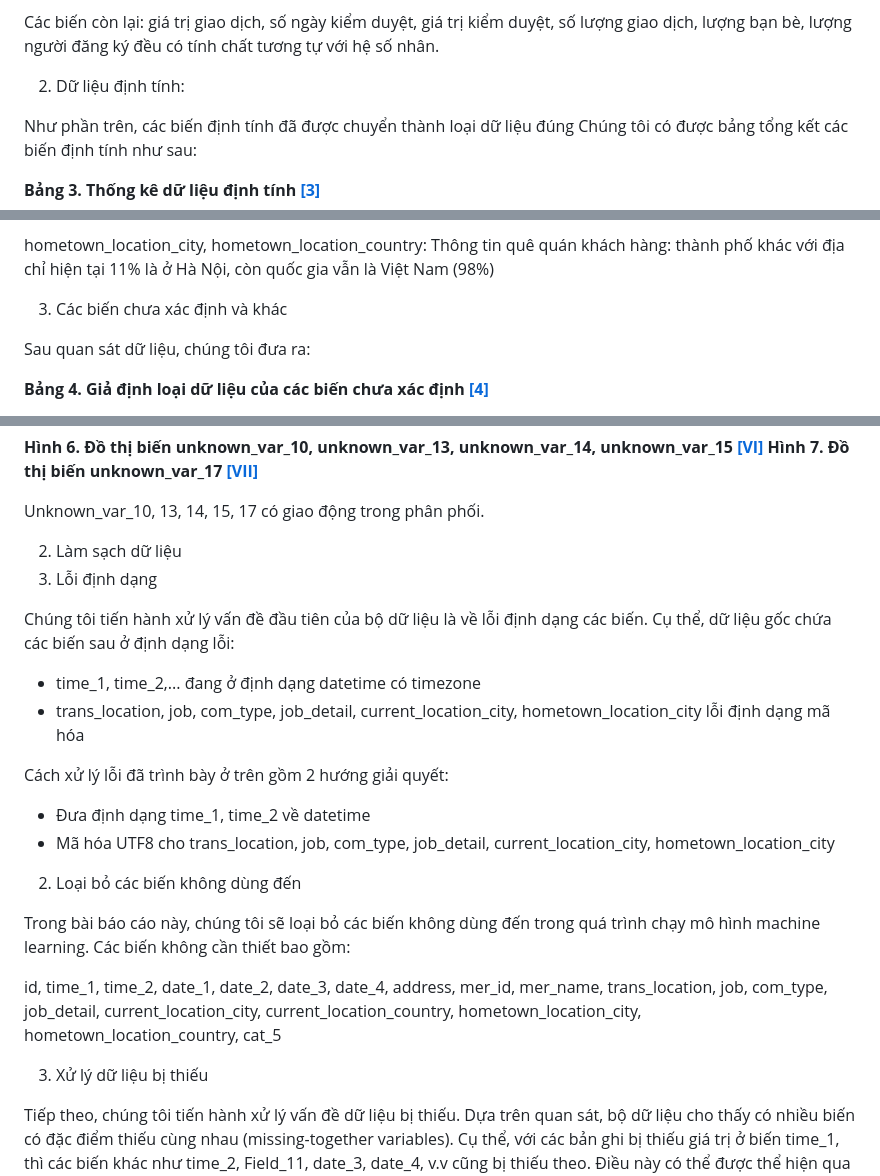
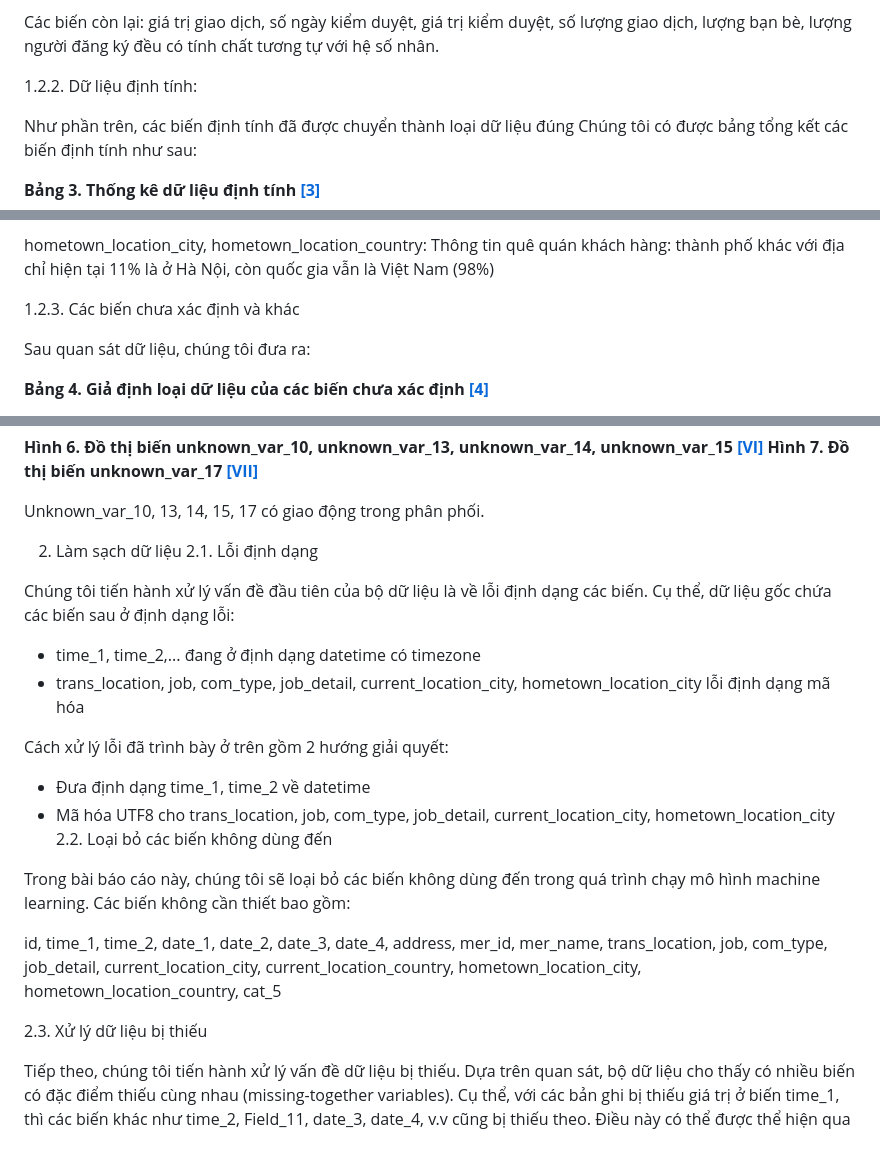
Before and after one commit to wangwang2111/fraud-detection, a Markdown page: README.md, 3 parts joined by grey strips. Rendered like a GitHub page; blank space fills up the shorter version.

```diff
--- a/README.md
+++ b/README.md
@@ -56,7 +56,7 @@ Nhìn chung, chúng tôi thấy có sự tương đồng giữa số lượng qu
 
 Các biến còn lại: giá trị giao dịch, số ngày kiểm duyệt, giá trị kiểm duyệt, số lượng giao dịch, lượng bạn bè, lượng người đăng ký đều có tính chất tương tự với hệ số nhân.
 
-2. Dữ<a name="_page2_x71.00_y511.68"></a> liệu định tính:
+1.2.2. Dữ<a name="_page2_x71.00_y511.68"></a> liệu định tính:
 
 Như phần trên, các biến định tính đã được chuyển thành loại dữ liệu đúng Chúng tôi có được bảng tổng kết các biến định tính như sau:
 
@@ -90,7 +90,7 @@ current\_location\_city, current\_location\_country: Địa chỉ hiện tại c
 
 hometown\_location\_city, hometown\_location\_country: Thông tin quê quán khách hàng: thành phố khác với địa chỉ hiện tại 11% là ở Hà Nội, còn quốc gia vẫn là Việt Nam (98%)
 
-3. Các<a name="_page3_x71.00_y336.68"></a> biến chưa xác định và khác
+1.2.3. Các<a name="_page3_x71.00_y336.68"></a> biến chưa xác định và khác
 
 Sau quan sát dữ liệu, chúng tôi đưa ra:
 
@@ -168,7 +168,7 @@ Biến unknown\_var\_7, 9 gần với phân phối chuẩn
 Unknown\_var\_10, 13, 14, 15, 17 có giao động trong phân phối.
 
 2. Làm<a name="_page5_x71.00_y185.68"></a> sạch dữ liệu
-1. Lỗi<a name="_page5_x71.00_y228.68"></a> định dạng
+2.1. Lỗi<a name="_page5_x71.00_y228.68"></a> định dạng
 
 Chúng tôi tiến hành xử lý vấn đề đầu tiên của bộ dữ liệu là về lỗi định dạng các biến. Cụ thể, dữ liệu gốc chứa các biến sau ở định dạng lỗi:
 
@@ -179,13 +179,13 @@ Cách xử lý lỗi đã trình bày ở trên gồm 2 hướng giải quyết:
 
 - Đưa định dạng time\_1, time\_2 về datetime
 - Mã  hóa  UTF8  cho  trans\_location,  job,  com\_type,  job\_detail,  current\_location\_city, hometown\_location\_city
-2. Loại<a name="_page5_x71.00_y366.68"></a> bỏ các biến không dùng đến
+2.2. Loại<a name="_page5_x71.00_y366.68"></a> bỏ các biến không dùng đến
 
 Trong bài báo cáo này, chúng tôi sẽ loại bỏ các biến không dùng đến trong quá trình chạy mô hình machine learning. Các biến không cần thiết bao gồm:
 
 id,  time\_1,  time\_2,  date\_1,  date\_2,  date\_3,  date\_4,  address,  mer\_id,  mer\_name, trans\_location,  job,  com\_type,  job\_detail,  current\_location\_city, <a name="_page5_x71.00_y453.68"></a>current\_location\_country, hometown\_location\_city, hometown\_location\_country, cat\_5
 
-3. Xử lý dữ liệu bị thiếu
+2.3. Xử lý dữ liệu bị thiếu
 
 Tiếp theo, chúng tôi tiến hành xử lý vấn đề dữ liệu bị thiếu. Dựa trên quan sát, bộ dữ liệu cho thấy có nhiều biến có đặc điểm thiếu cùng nhau (missing-together variables). Cụ thể, với các bản ghi bị thiếu giá trị ở biến time\_1, thì các biến khác như time\_2, Field\_11, date\_3, date\_4, v.v cũng bị thiếu theo. Điều này có thể được thể hiện qua bảng tính số lượng các giá trị bị thiếu của các biến có đủ giá trị time\_1 và các biến bị thiếu giá trị time\_1 dưới đây:
 
```
Also changed, not shown: other parts of README.md (+29 -32 lines).
